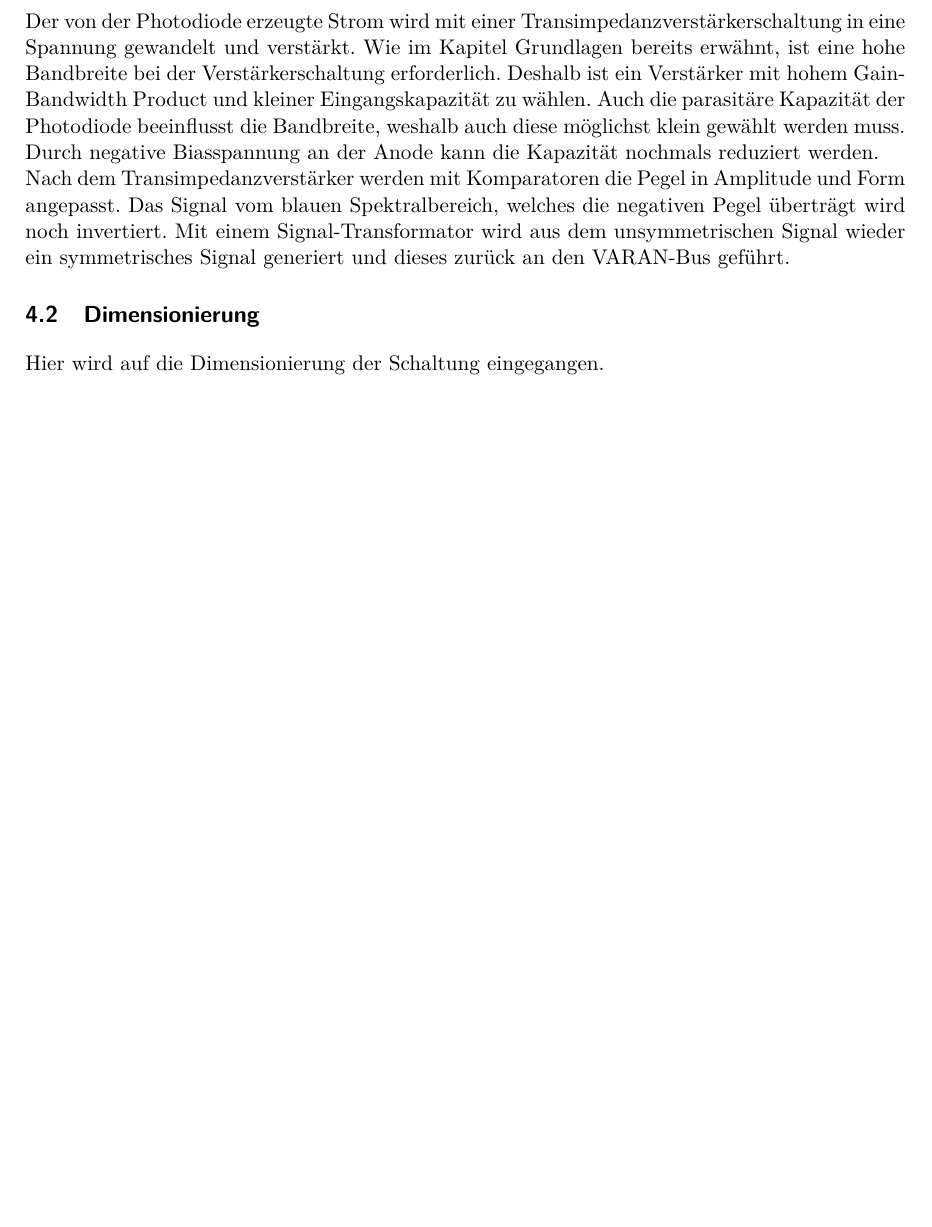
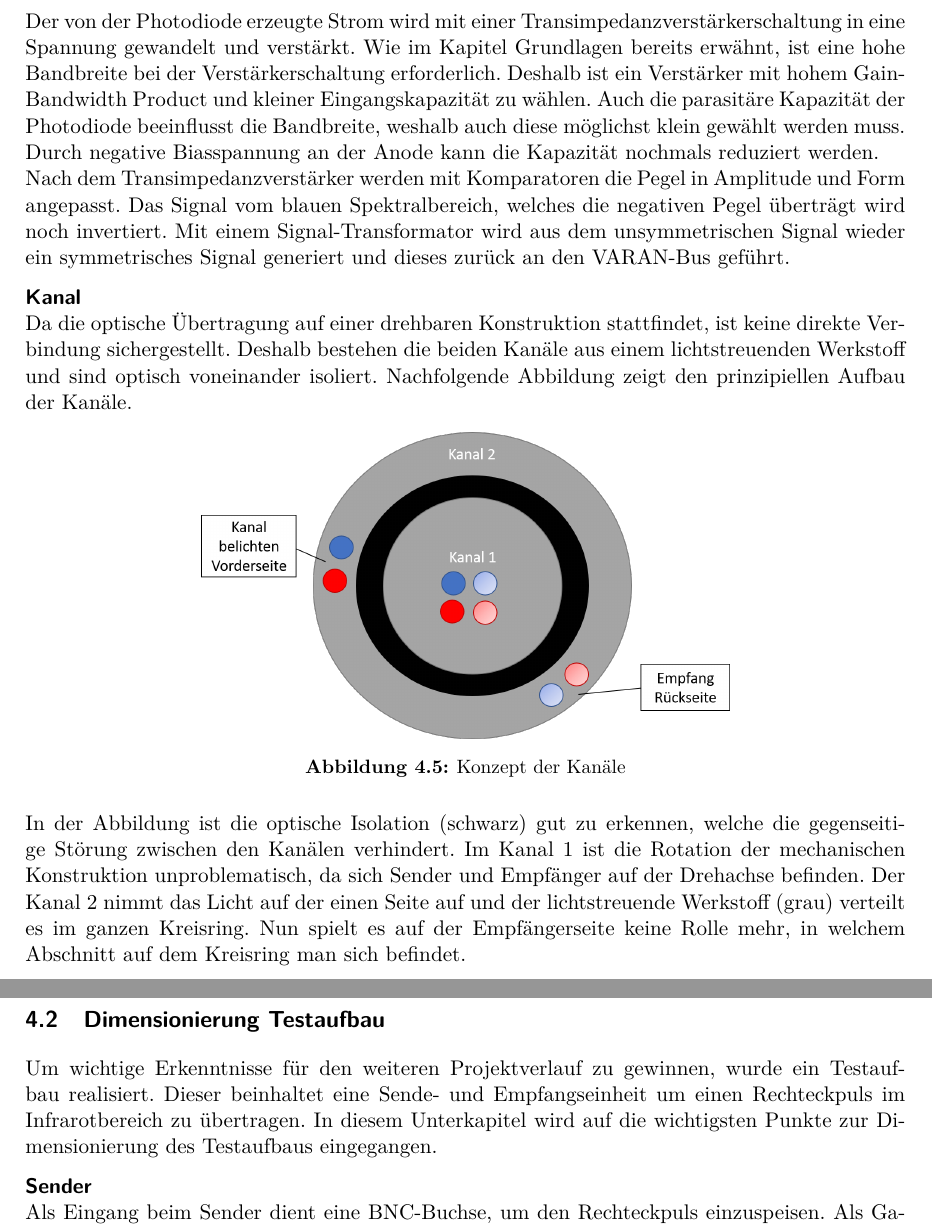
Before and after one commit to annahome/Fachbericht_P5, a LaTeX document (P5_Fachbericht.tex, which reads sections/daten.tex): part of page 11 of 13 before the commit and two parts of pages 11 and 12 of 15 after it, the two joined at a grey line, cut so that both start at the same text, the shorter picture padded with empty space. Compiled offline with pdfLaTeX.

Commit message:
konzept daten

```diff
--- a/sections/daten.tex
+++ b/sections/daten.tex
@@ -48,5 +48,20 @@ In folgender Abbildung wird das Konzept einer Empfangseinheit detaillierter darg
 Der von der Photodiode erzeugte Strom wird mit einer Transimpedanzverstärkerschaltung in eine Spannung gewandelt und verstärkt. Wie im Kapitel \nameref{sec:Grundlagen} bereits erwähnt, ist eine hohe Bandbreite bei der Verstärkerschaltung erforderlich. Deshalb ist ein Verstärker mit hohem Gain-Bandwidth Product und kleiner Eingangskapazität zu wählen. Auch die parasitäre Kapazität der Photodiode beeinflusst die Bandbreite, weshalb auch diese möglichst klein gewählt werden muss. Durch negative Biasspannung an der Anode kann die Kapazität nochmals reduziert werden.
 \newline
 Nach dem Transimpedanzverstärker werden mit Komparatoren die Pegel in Amplitude und Form angepasst. Das Signal vom blauen Spektralbereich, welches die negativen Pegel überträgt wird noch invertiert. Mit einem Signal-Transformator wird aus dem unsymmetrischen Signal wieder ein symmetrisches Signal generiert und dieses zurück an den VARAN-Bus geführt.
-\subsection{Dimensionierung}
-Hier wird auf die Dimensionierung der Schaltung eingegangen.
+
+\paragraph{Kanal}
+Da die optische Übertragung auf einer drehbaren Konstruktion stattfindet, ist keine direkte Verbindung sichergestellt. Deshalb bestehen die beiden Kanäle aus einem lichtstreuenden Werkstoff und sind optisch voneinander isoliert. Nachfolgende Abbildung zeigt den prinzipiellen Aufbau der Kanäle.
+
+\begin{figure}[h]
+	\centering
+	\includegraphics[width=0.6\linewidth]{Konzept_Kanal.png}
+	\caption{Konzept der Kanäle}\label{fig:Konzept_Kanal}
+\end{figure}
+
+In der Abbildung ist die optische Isolation (schwarz) gut zu erkennen, welche die gegenseitige Störung zwischen den Kanälen verhindert. Im Kanal 1 ist die Rotation der mechanischen Konstruktion unproblematisch, da sich Sender und Empfänger auf der Drehachse befinden. Der Kanal 2 nimmt das Licht auf der einen Seite auf und der lichtstreuende Werkstoff (grau) verteilt es im ganzen Kreisring. Nun spielt es auf der Empfängerseite keine Rolle mehr, in welchem Abschnitt auf dem Kreisring man sich befindet.
+
+\subsection{Dimensionierung Testaufbau}
+Um wichtige Erkenntnisse für den weiteren Projektverlauf zu gewinnen, wurde ein Testaufbau realisiert. Dieser beinhaltet eine Sende- und Empfangseinheit um einen Rechteckpuls im Infrarotbereich zu übertragen.
+In diesem Unterkapitel wird auf die wichtigsten Punkte zur Dimensionierung des Testaufbaus eingegangen.
+\paragraph{Sender}
+Als Eingang beim Sender dient eine BNC-Buchse, um den Rechteckpuls einzuspeisen. Als Gatetreiber des FET wird der ISL55110 vom Hersteller Renesas verwendet. Dieser zeichnet sich durch kurze Anstiegs- und Fallzeiten von \SI{1.5}{ns} bei einer Last von \SI{100}{pF} aus.
```
Also changed, not shown: P5_Fachbericht.pdf, graphics/Konzept_Kanal.png (added), graphics/Spektrum_Infra.PNG (added), sections/daten.tex (17 more changed lines), 8 other files.
